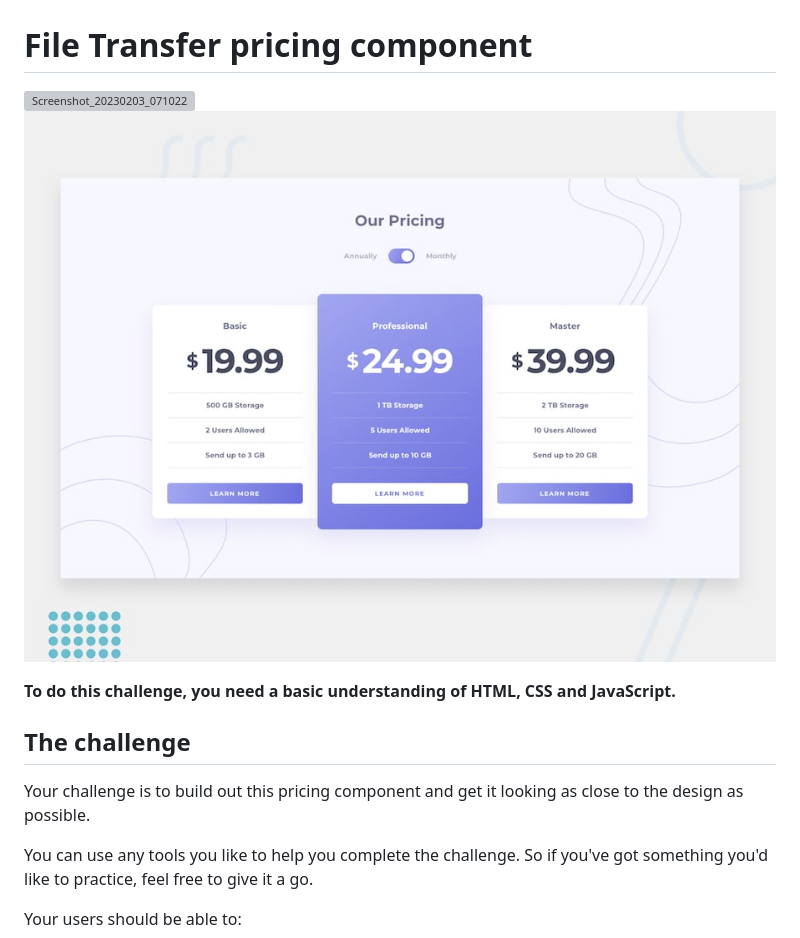
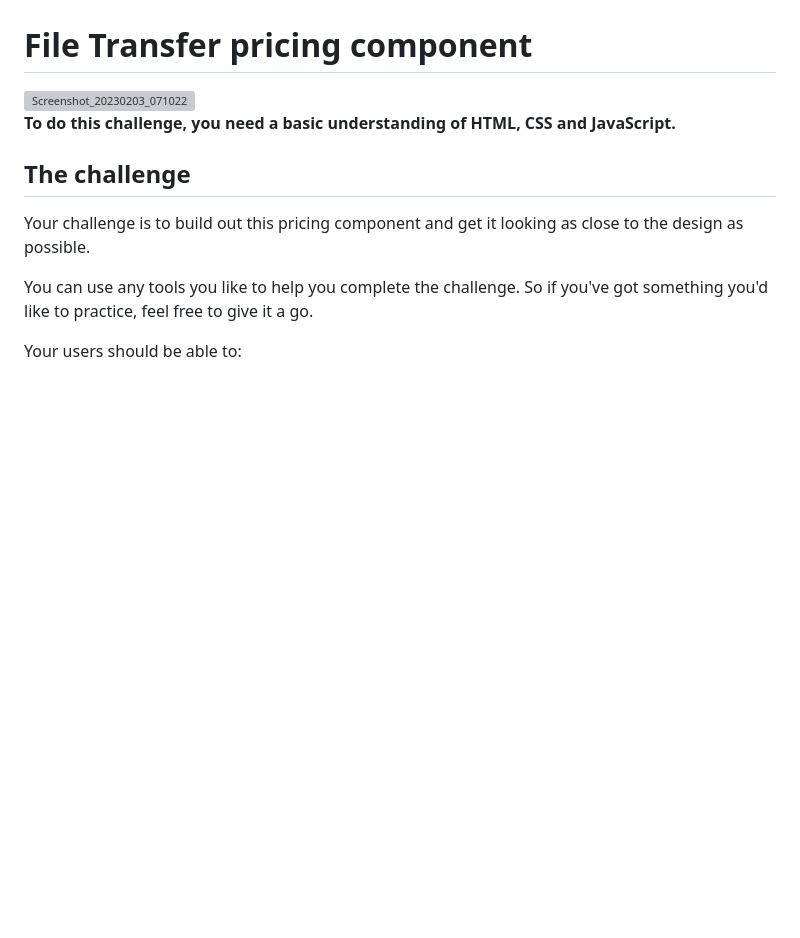
Before and after one commit to Hemanth-097/Pricing-webpage, a Markdown page: README.md, the part around the change. Drawn GitHub-style; blank space fills up the shorter version; grey boxes are pictures that could not be loaded.

```diff
--- a/README.md
+++ b/README.md
@@ -1,10 +1,6 @@
 # File Transfer pricing component
 
 <img width="925" alt="Screenshot_20230203_071022" src="https://user-images.githubusercontent.com/114087165/216617662-02950e94-3fdd-431b-bb25-019331abcb91.png">
-
-
-![Design preview for the File Transfer pricing component coding challenge](./design/desktop-preview.jpg)
-
 
 **To do this challenge, you need a basic understanding of HTML, CSS and JavaScript.**
 
```
